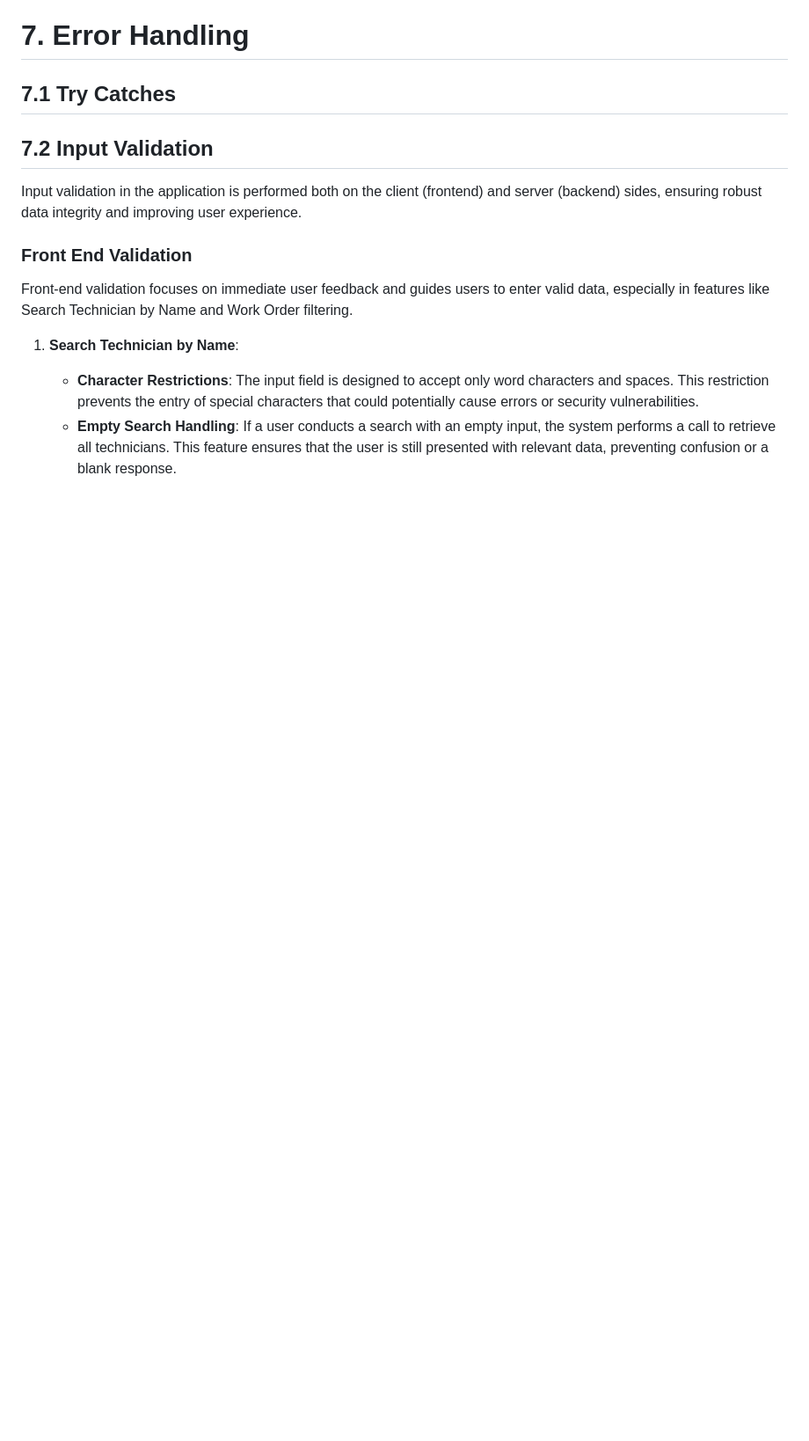
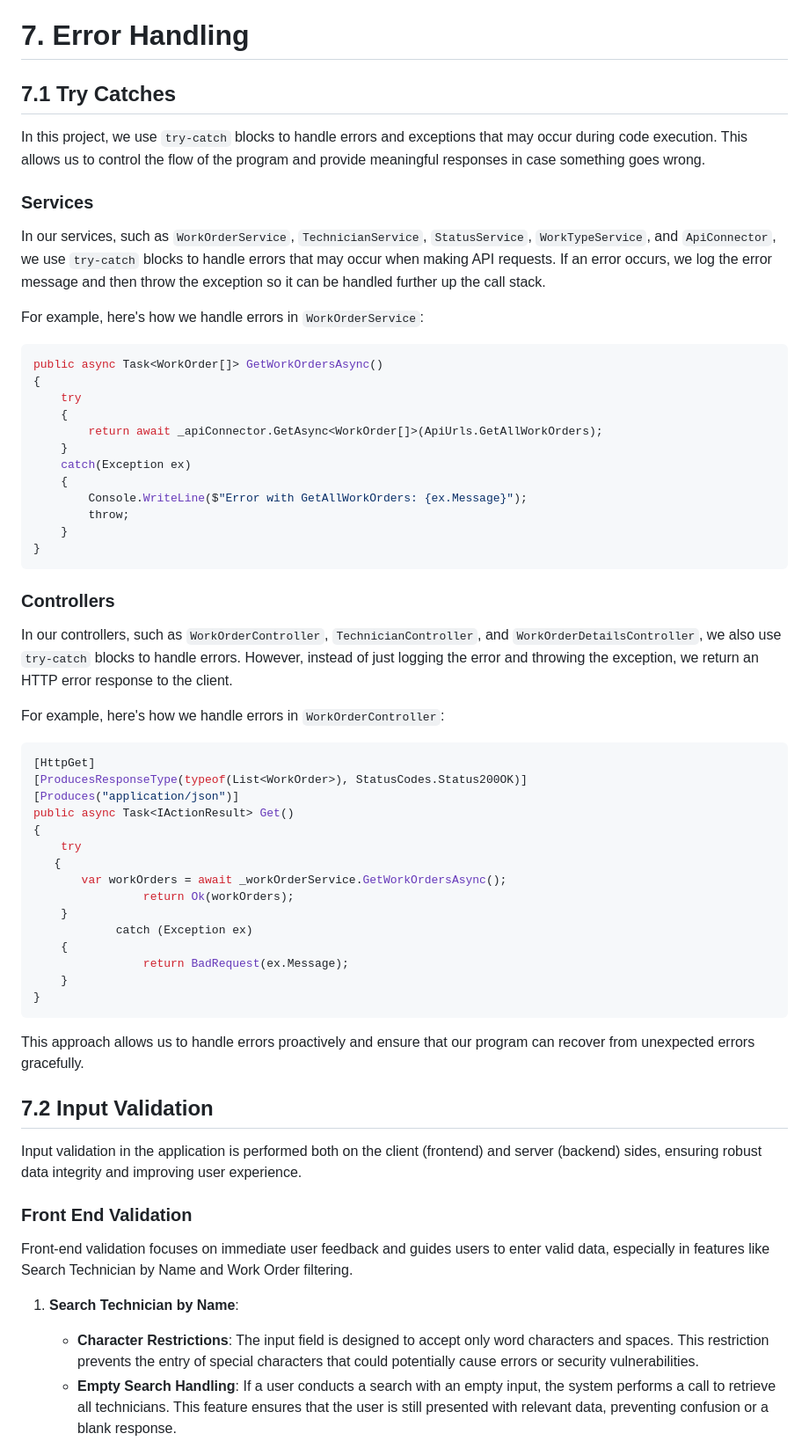
Before and after one commit to DonSaul/DOTNETPROJECT1, a Markdown page: readme.md, the part around the change. Shown at 88% size. GitHub-like rendering; blank space fills up the shorter version.

````diff
--- a/readme.md
+++ b/readme.md
@@ -401,6 +401,50 @@ The frontend for this project, developed using Blazor, offers a dynamic and intu
 
 # 7. Error Handling
 ## 7.1 Try Catches
+In this project, we use `try-catch` blocks to handle errors and exceptions that may occur during code execution. This allows us to control the flow of the program and provide meaningful responses in case something goes wrong.
+
+### Services
+
+In our services, such as `WorkOrderService`, `TechnicianService`, `StatusService`, `WorkTypeService`, and `ApiConnector`, we use `try-catch` blocks to handle errors that may occur when making API requests. If an error occurs, we log the error message and then throw the exception so it can be handled further up the call stack.
+
+For example, here's how we handle errors in `WorkOrderService`:
+``` csharp
+public async Task<WorkOrder[]> GetWorkOrdersAsync()
+{
+    try
+    {
+        return await _apiConnector.GetAsync<WorkOrder[]>(ApiUrls.GetAllWorkOrders);
+    }
+    catch(Exception ex)
+    {
+        Console.WriteLine($"Error with GetAllWorkOrders: {ex.Message}");
+        throw;
+    }
+}
+```
+### Controllers
+In our controllers, such as `WorkOrderController`, `TechnicianController`, and `WorkOrderDetailsController`, we also use `try-catch` blocks to handle errors. However, instead of just logging the error and throwing the exception, we return an HTTP error response to the client.
+
+For example, here's how we handle errors in `WorkOrderController`:
+``` csharp
+[HttpGet]
+[ProducesResponseType(typeof(List<WorkOrder>), StatusCodes.Status200OK)]
+[Produces("application/json")]
+public async Task<IActionResult> Get()
+{
+    try
+   {
+       var workOrders = await _workOrderService.GetWorkOrdersAsync();
+                return Ok(workOrders);
+    }
+            catch (Exception ex)
+    {
+                return BadRequest(ex.Message);
+    }
+}
+```
+This approach allows us to handle errors proactively and ensure that our program can recover from unexpected errors gracefully.
+
 ## 7.2 Input Validation
 Input validation in the application is performed both on the client (frontend) and server (backend) sides, ensuring robust data integrity and improving user experience.
 
````
